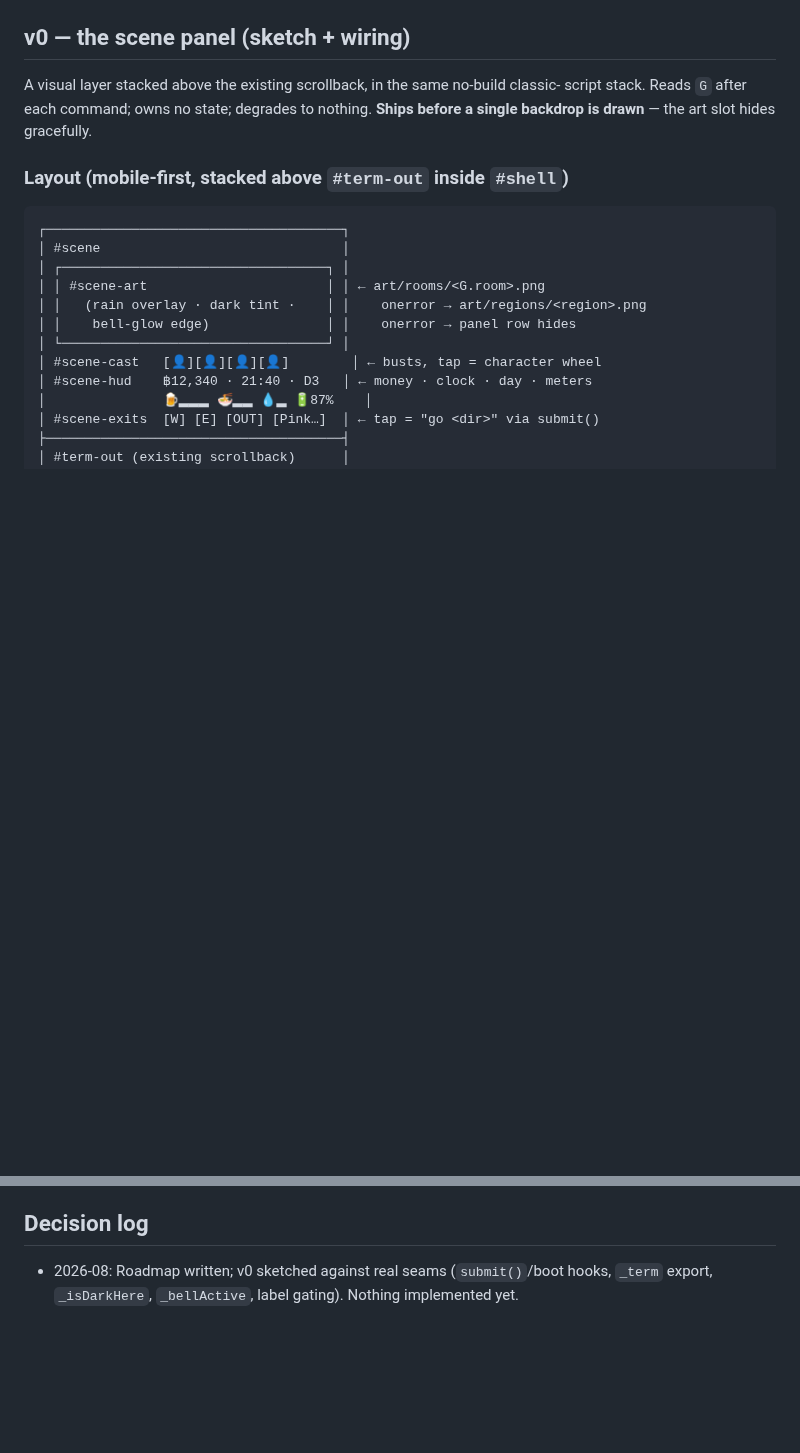
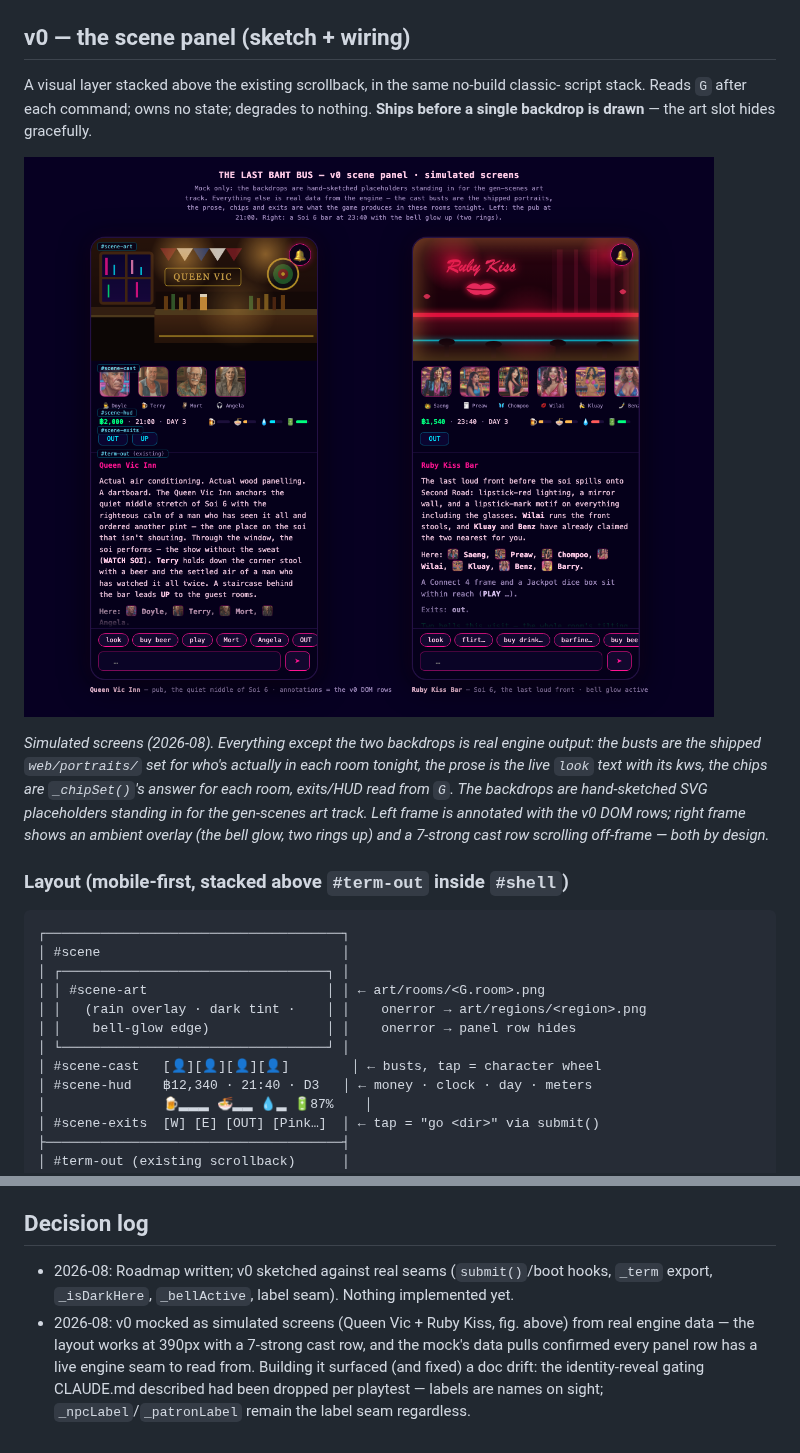
Before and after one commit to soisanuk/last-baht-bus, a Markdown page: docs/2d-roadmap.md, 2 parts joined by grey strips. Drawn GitHub-style; pictures changed too: docs/img/2d-v0-mock.png (added); blank space fills up the shorter version.

Commit message:
docs: v0 mock screenshot into the 2D roadmap
docs/img/2d-v0-mock.png — Queen Vic + Ruby Kiss simulated screens, built from
real engine data (busts, look prose, _chipSet chips, exits, HUD reads) over
hand-sketched placeholder backdrops. Referenced from the v0 section with a
real-vs-mock caption; decision log records what the mock confirmed (layout
works at 390px, every panel row has a live engine seam) and the doc drift it
surfaced (identity-reveal gating already fixed in the previous commit).

Co-Authored-By: Claude Opus 4.8 <noreply@anthropic.com>

```diff
--- a/docs/2d-roadmap.md
+++ b/docs/2d-roadmap.md
@@ -45,6 +45,17 @@ Owl voice. Every stage below stages the prose; none replaces it.
 A visual layer stacked above the existing scrollback, in the same no-build classic-
 script stack. Reads `G` after each command; owns no state; degrades to nothing.
 **Ships before a single backdrop is drawn** — the art slot hides gracefully.
+
+![v0 mock — Queen Vic Inn and Ruby Kiss Bar simulated screens](img/2d-v0-mock.png)
+
+*Simulated screens (2026-08). Everything except the two backdrops is real engine
+output: the busts are the shipped `web/portraits/` set for who's actually in each
+room tonight, the prose is the live `look` text with its kws, the chips are
+`_chipSet()`'s answer for each room, exits/HUD read from `G`. The backdrops are
+hand-sketched SVG placeholders standing in for the gen-scenes art track. Left
+frame is annotated with the v0 DOM rows; right frame shows an ambient overlay
+(the bell glow, two rings up) and a 7-strong cast row scrolling off-frame —
+both by design.*
 
 ### Layout (mobile-first, stacked above `#term-out` inside `#shell`)
 
@@ -186,5 +197,11 @@ start. Do it **lazily**:
 ## Decision log
 
 - 2026-08: Roadmap written; v0 sketched against real seams (`submit()`/boot
-  hooks, `_term` export, `_isDarkHere`, `_bellActive`, label gating). Nothing
+  hooks, `_term` export, `_isDarkHere`, `_bellActive`, label seam). Nothing
   implemented yet.
+- 2026-08: v0 mocked as simulated screens (Queen Vic + Ruby Kiss, fig. above)
+  from real engine data — the layout works at 390px with a 7-strong cast row,
+  and the mock's data pulls confirmed every panel row has a live engine seam to
+  read from. Building it surfaced (and fixed) a doc drift: the identity-reveal
+  gating CLAUDE.md described had been dropped per playtest — labels are names
+  on sight; `_npcLabel`/`_patronLabel` remain the label seam regardless.
```
